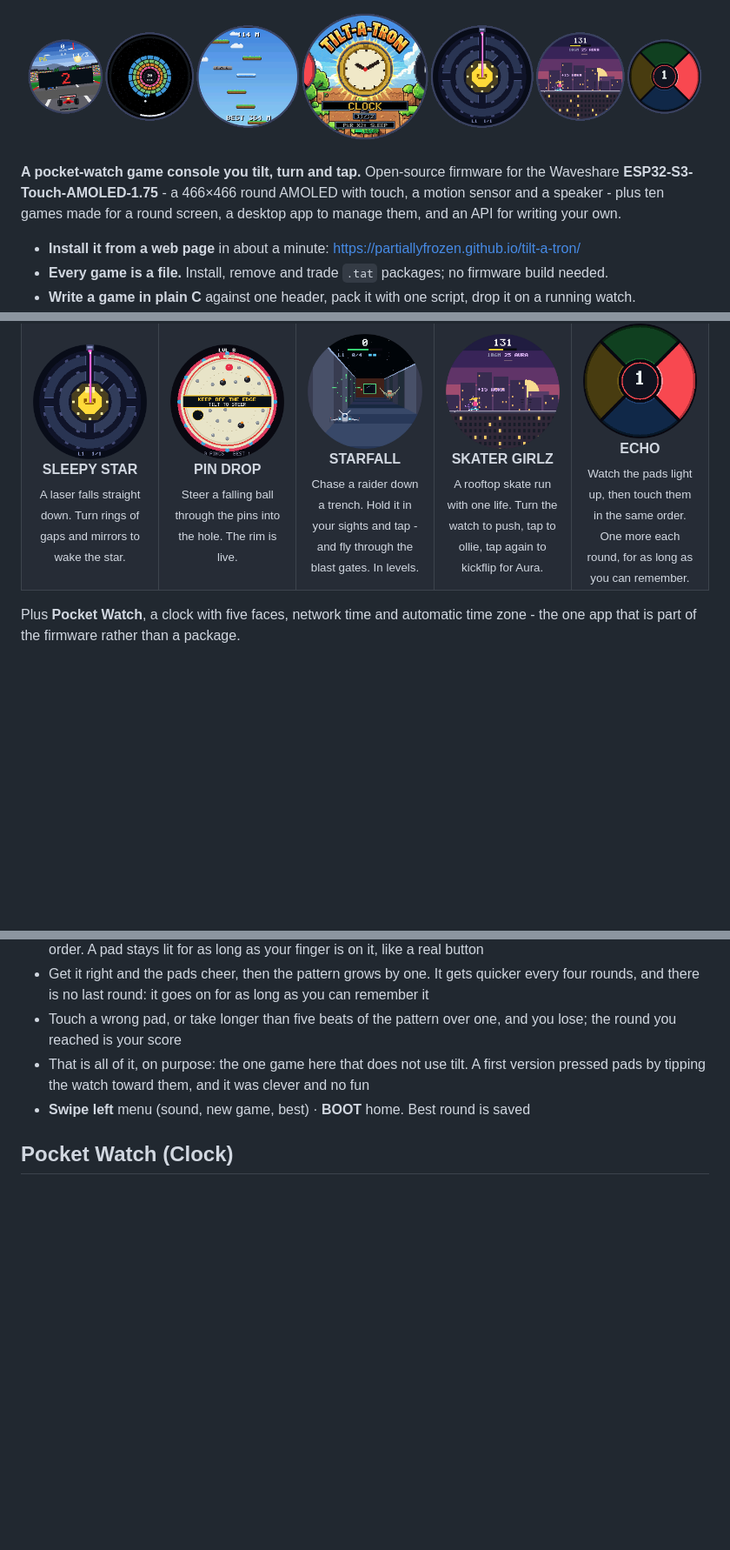
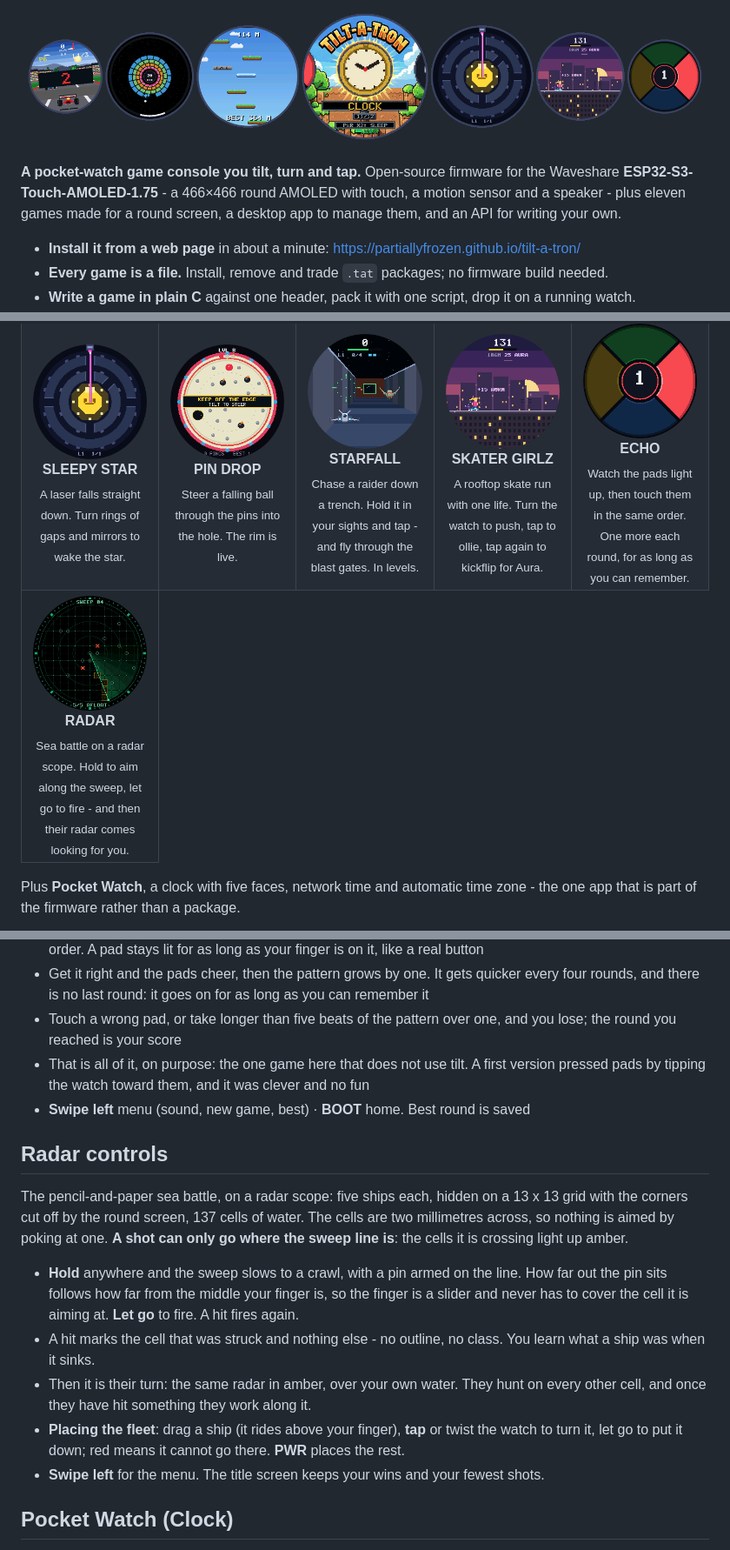
Before and after one commit to PartiallyFrozen/tilt-a-tron, a Markdown page: README.md, 3 parts joined by grey strips. Shown at 87% size. Drawn GitHub-style; pictures changed too: site/img/radar.png (added); blank space fills up the shorter version.

```diff
--- a/README.md
+++ b/README.md
@@ -4,7 +4,7 @@
 
 **A pocket-watch game console you tilt, turn and tap.** Open-source firmware for the Waveshare
 **ESP32-S3-Touch-AMOLED-1.75** - a 466×466 round AMOLED with touch, a motion sensor and a speaker -
-plus ten games made for a round screen, a desktop app to manage them, and an API for writing
+plus eleven games made for a round screen, a desktop app to manage them, and an API for writing
 your own.
 
 - **Install it from a web page** in about a minute: <https://partiallyfrozen.github.io/tilt-a-tron/>
@@ -29,6 +29,9 @@ your own.
 <td align="center"><img src="site/img/starfall.png" width="150"><br><b>STARFALL</b><br><sub>Chase a raider down a trench. Hold it in your sights and tap - and fly through the blast gates. In levels.</sub></td>
 <td align="center"><img src="site/img/skatergirlz.png" width="150"><br><b>SKATER GIRLZ</b><br><sub>A rooftop skate run with one life. Turn the watch to push, tap to ollie, tap again to kickflip for Aura.</sub></td>
 <td align="center"><img src="site/img/echo.png" width="150"><br><b>ECHO</b><br><sub>Watch the pads light up, then touch them in the same order. One more each round, for as long as you can remember.</sub></td>
+</tr>
+<tr>
+<td align="center"><img src="site/img/radar.png" width="150"><br><b>RADAR</b><br><sub>Sea battle on a radar scope. Hold to aim along the sweep, let go to fire - and then their radar comes looking for you.</sub></td>
 </tr>
 </table>
 
@@ -456,6 +459,24 @@ Handy for checking a game without picking the watch up.
   pressed pads by tipping the watch toward them, and it was clever and no fun
 - **Swipe left** menu (sound, new game, best) · **BOOT** home. Best round is saved
 
+## Radar controls
+
+The pencil-and-paper sea battle, on a radar scope: five ships each, hidden on a 13 x 13 grid
+with the corners cut off by the round screen, 137 cells of water. The cells are two millimetres
+across, so nothing is aimed by poking at one. **A shot can only go where the sweep line is**:
+the cells it is crossing light up amber.
+
+- **Hold** anywhere and the sweep slows to a crawl, with a pin armed on the line. How far out
+  the pin sits follows how far from the middle your finger is, so the finger is a slider and
+  never has to cover the cell it is aiming at. **Let go** to fire. A hit fires again.
+- A hit marks the cell that was struck and nothing else - no outline, no class. You learn what
+  a ship was when it sinks.
+- Then it is their turn: the same radar in amber, over your own water. They hunt on every
+  other cell, and once they have hit something they work along it.
+- **Placing the fleet**: drag a ship (it rides above your finger), **tap** or twist the watch
+  to turn it, let go to put it down; red means it cannot go there. **PWR** places the rest.
+- **Swipe left** for the menu. The title screen keeps your wins and your fewest shots.
+
 ## Pocket Watch (Clock)
 
 - Five faces, **tap** to cycle: Pocket (brass, numerals, sweeping seconds, date window),
```
Also changed, not shown: 12 other files.
